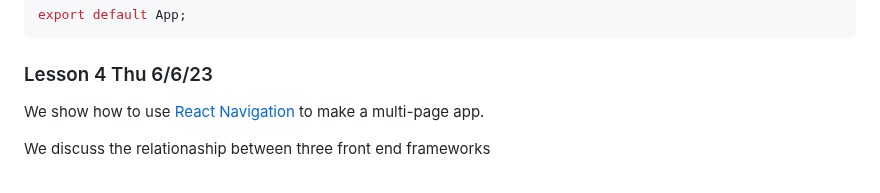
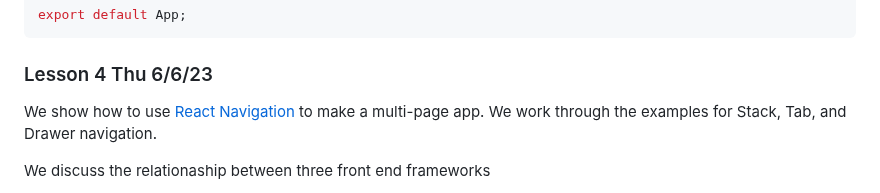
Before and after one commit to tjhickey724/reactnative, a Markdown page: courses/CS153aSum24Brandeis.md, the part around the change. GitHub-like rendering.

```diff
--- a/courses/CS153aSum24Brandeis.md
+++ b/courses/CS153aSum24Brandeis.md
@@ -186,6 +186,7 @@ export default App;
 
 ### Lesson 4 Thu 6/6/23
 We show how to use [React Navigation](https://reactnavigation.org/) to make a multi-page app.
+We work through the examples for Stack, Tab, and Drawer navigation.
 
 We discuss the relationaship between three front end frameworks
 * [React](https://react.dev)
```
